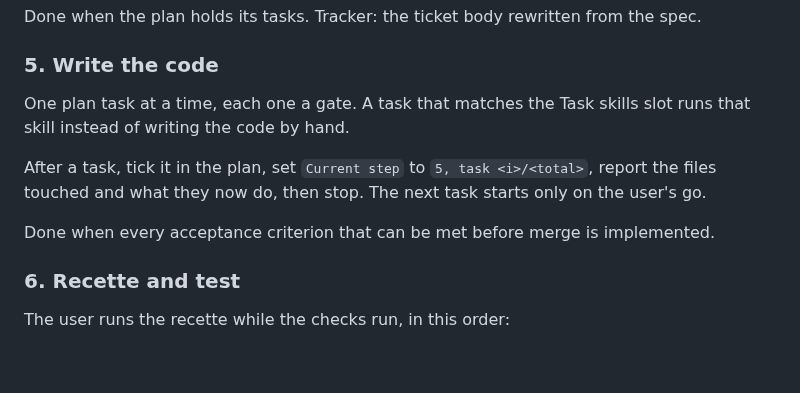
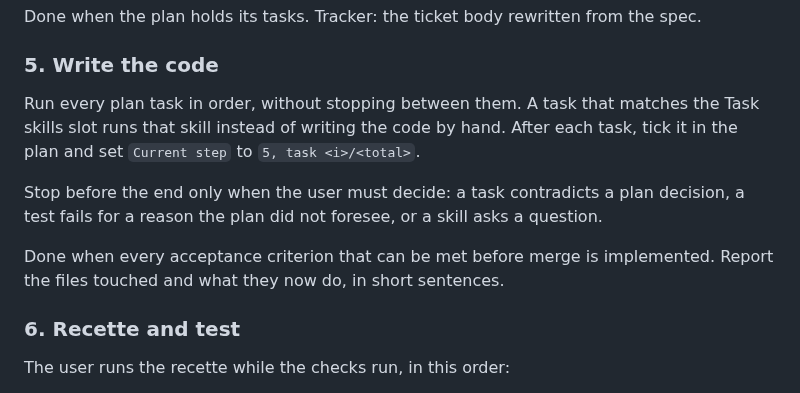
Before and after one commit to Franck-dev-hub/agent-skills, a Markdown page: skills/ticket/SKILL.md, the part around the change. Drawn GitHub-style; blank space fills up the shorter version.

Commit message:
[Feature] Run all code tasks without a stop in ticket

```diff
--- a/skills/ticket/SKILL.md
+++ b/skills/ticket/SKILL.md
@@ -163,13 +163,14 @@ Tracker: the ticket body rewritten from the spec.
 
 ### 5. Write the code
 
-One plan task at a time, each one a gate.
+Run every plan task in order, without stopping between them.
 A task that matches the Task skills slot runs that skill instead of writing the code by hand.
+After each task, tick it in the plan and set `Current step` to `5, task <i>/<total>`.
 
-After a task, tick it in the plan, set `Current step` to `5, task <i>/<total>`, report the files touched and what they now do, then stop.
-The next task starts only on the user's go.
+Stop before the end only when the user must decide: a task contradicts a plan decision, a test fails for a reason the plan did not foresee, or a skill asks a question.
 
 Done when every acceptance criterion that can be met before merge is implemented.
+Report the files touched and what they now do, in short sentences.
 
 ### 6. Recette and test
 
```
